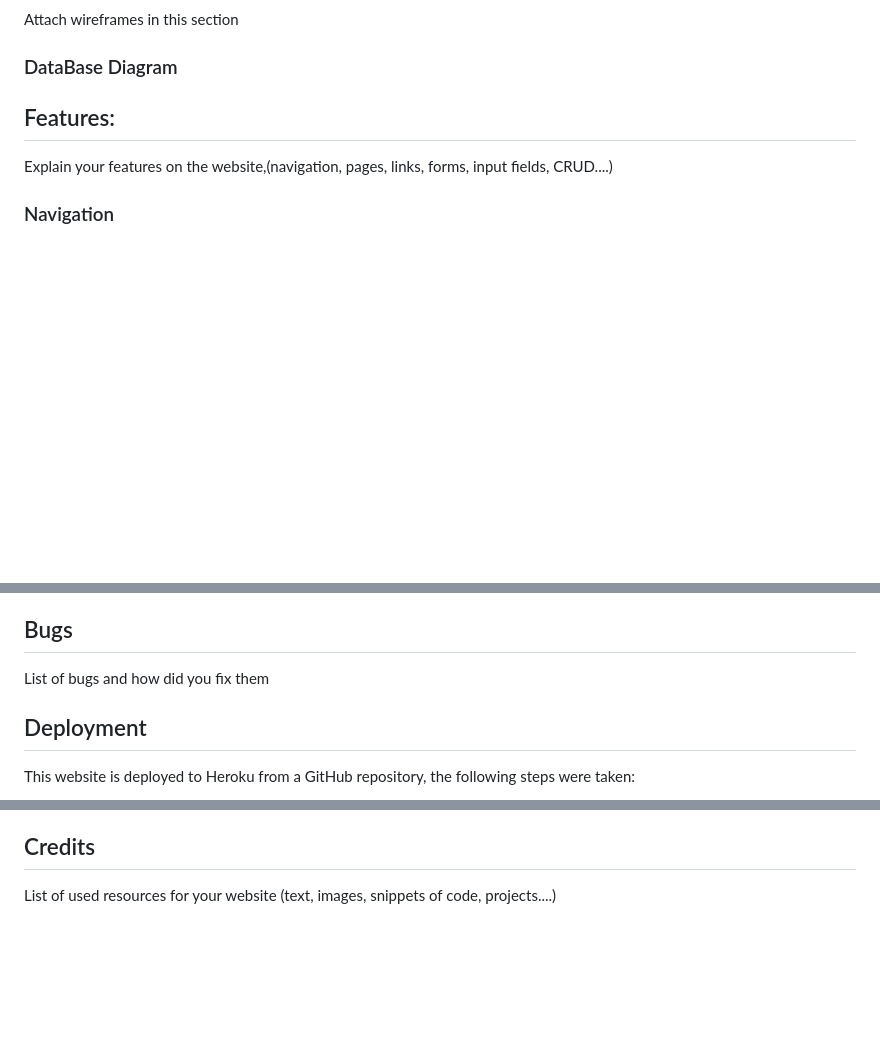
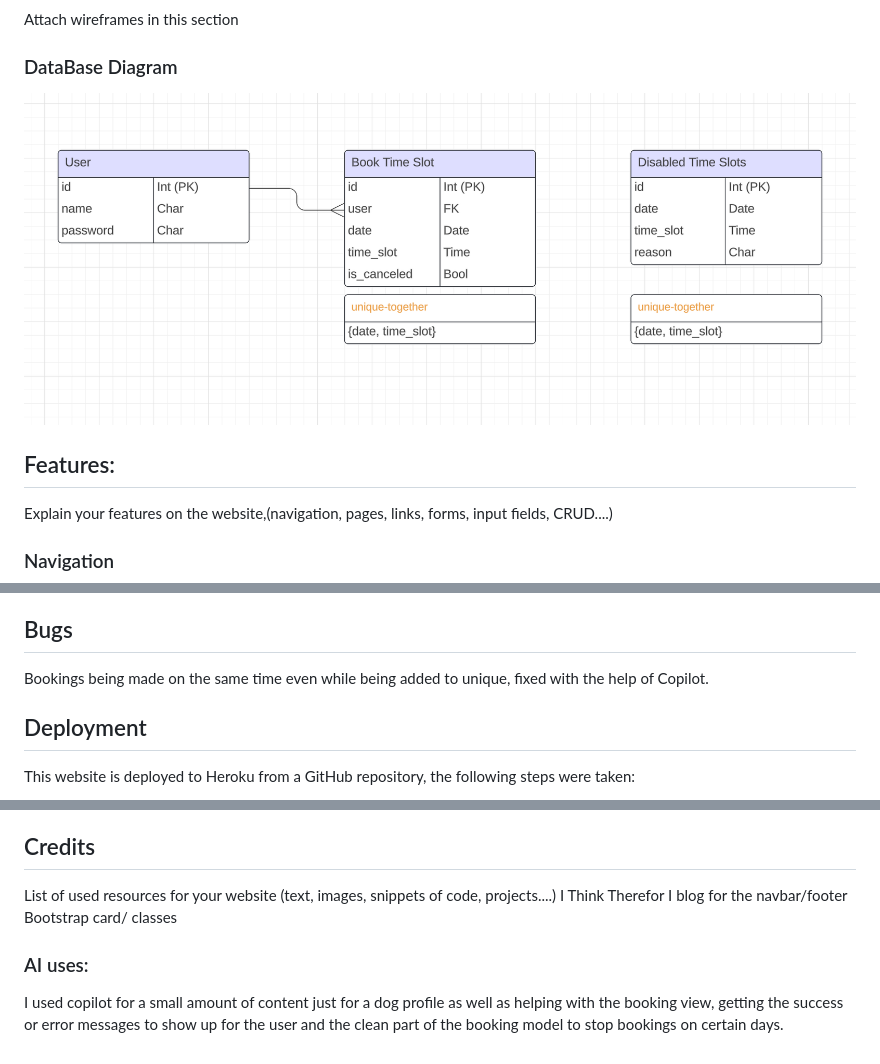
Before and after one commit to MEdw4rds/Bark-and-Brew, a Markdown page: README.md, 3 parts joined by grey strips. Drawn GitHub-style; blank space fills up the shorter version.

```diff
--- a/README.md
+++ b/README.md
@@ -48,7 +48,7 @@ I used the Projects tool within GitHub to manage the different processes needed
 ### Wireframes
 Attach wireframes in this section
 ### DataBase Diagram
-
+![](READMEfiles/ERD.png)
 
 ## Features:
 Explain your features on the website,(navigation, pages, links, forms, input fields, CRUD....)
@@ -84,7 +84,7 @@ Test all your features, you can use the same approach
 attach screenshot
 
 ## Bugs
-List of bugs and how did you fix them
+Bookings being made on the same time even while being added to unique, fixed with the help of Copilot.
 
 ## Deployment
 This website is deployed to Heroku from a GitHub repository, the following steps were taken:
@@ -115,3 +115,8 @@ This website is deployed to Heroku from a GitHub repository, the following steps
 - Please note that when deploying manually you will have to deploy after each change you make to your repository.
 ## Credits
 List of used resources for your website (text, images, snippets of code, projects....)
+I Think Therefor I blog for the navbar/footer
+Bootstrap card/ classes
+
+### AI uses:
+I used copilot for a small amount of content just for a dog profile as well as helping with the booking view, getting the success or error messages to show up for the user and the clean part of the booking model to stop bookings on certain days.
```
Also changed, not shown: READMEfiles/ERD.png (renamed from READMEfiles/Screenshot 2025-01-09 095511.png), 1 other file.
